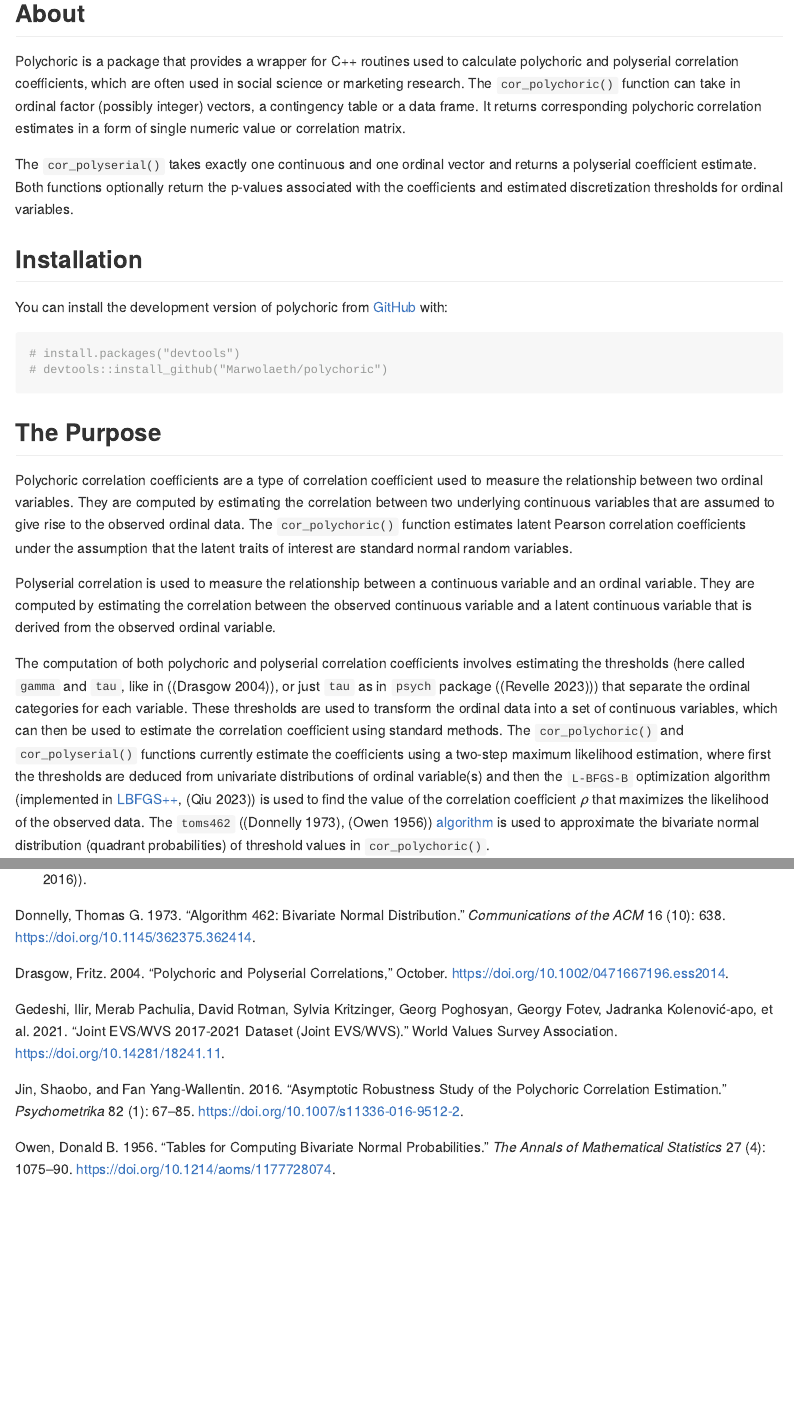
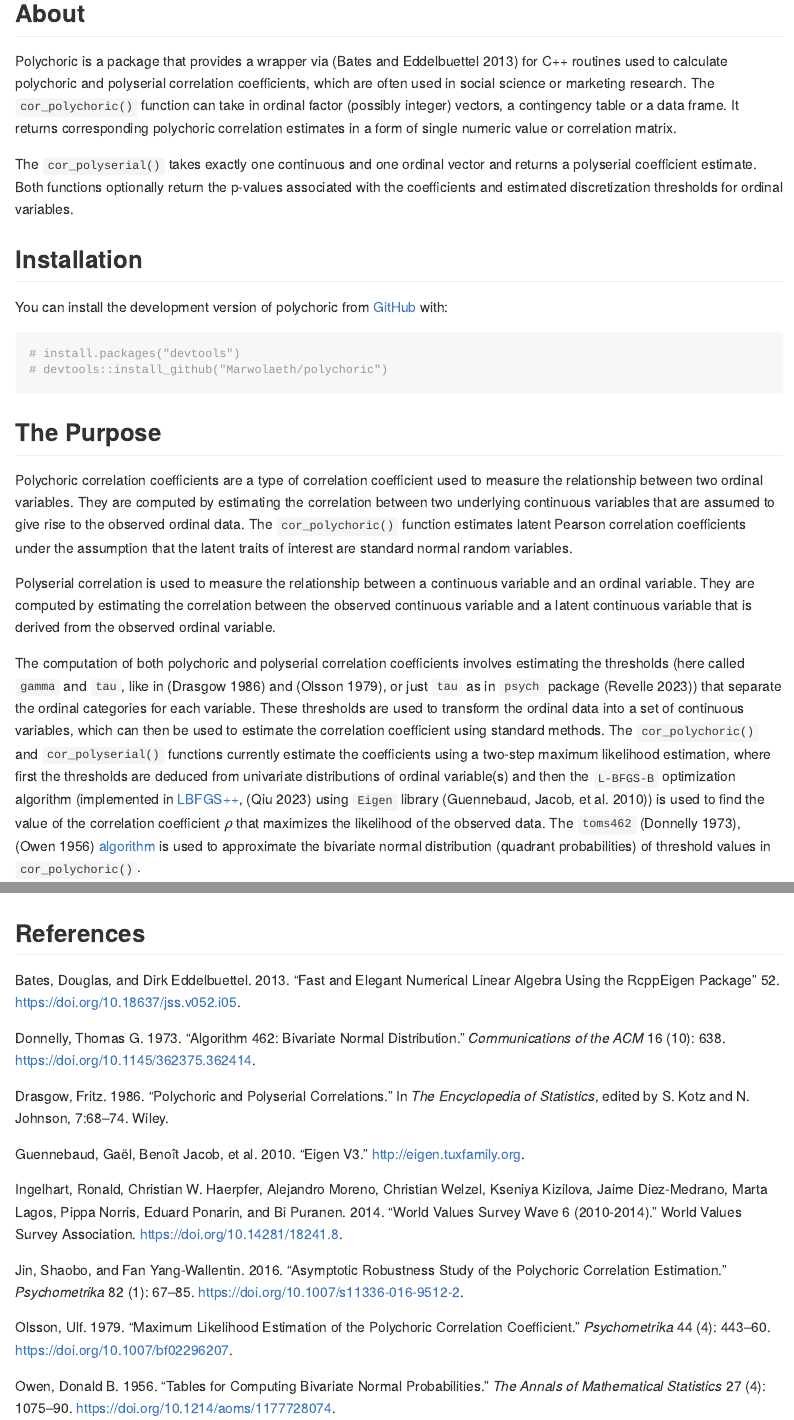
Before and after one commit to Marwolaeth/polychoric, an R Markdown document (README.Rmd): the page in a window 1100 px wide, from 190 px down, and a second part further down, joined at a grey line. Rendered offline with R 4.5, knitr and Pandoc, with nearby package versions; folded parts are opened; code that draws random numbers runs with fixed seeds of ours; some code elsewhere in the file could not run offline; badge pictures from the web are left out.

Commit message:
README typos and more citations

```diff
--- a/README.Rmd
+++ b/README.Rmd
@@ -31,7 +31,7 @@ Instant Polychoric and Polyserial Correlation
 
 ## About
 
-Polychoric is a package that provides a wrapper for C++ routines used to calculate polychoric and polyserial correlation coefficients, which are often used in social science or marketing research. The `cor_polychoric()` function can take in ordinal factor (possibly integer) vectors, a contingency table or a data frame. It returns corresponding polychoric correlation estimates in a form of single numeric value or correlation matrix.
+Polychoric is a package that provides a wrapper via [@RcppEigen] for C++ routines used to calculate polychoric and polyserial correlation coefficients, which are often used in social science or marketing research. The `cor_polychoric()` function can take in ordinal factor (possibly integer) vectors, a contingency table or a data frame. It returns corresponding polychoric correlation estimates in a form of single numeric value or correlation matrix.
 
 The `cor_polyserial()` takes exactly one continuous and one ordinal vector and returns a polyserial coefficient estimate. Both functions optionally return the p-values associated with the coefficients and estimated discretization thresholds for ordinal variables.
 
@@ -50,7 +50,7 @@ Polychoric correlation coefficients are a type of correlation coefficient used t
 
 Polyserial correlation is used to measure the relationship between a continuous variable and an ordinal variable. They are computed by estimating the correlation between the observed continuous variable and a latent continuous variable that is derived from the observed ordinal variable.
 
-The computation of both polychoric and polyserial correlation coefficients involves estimating the thresholds (here called `gamma` and `tau`, like in ([@drasgow2004]), or just `tau` as in `psych` package ([@psych])) that separate the ordinal categories for each variable. These thresholds are used to transform the ordinal data into a set of continuous variables, which can then be used to estimate the correlation coefficient using standard methods. The `cor_polychoric()` and `cor_polyserial()` functions currently estimate the coefficients using a two-step maximum likelihood estimation, where first the thresholds are deduced from univariate distributions of ordinal variable(s) and then the `L-BFGS-B` optimization algorithm (implemented in [LBFGS++](https://github.com/yixuan/LBFGSpp/), [@LBFGSpp]) is used to find the value of the correlation coefficient $\rho$ that maximizes the likelihood of the observed data. The `toms462` ([@donnelly1973], [@owen1956]) [algorithm](https://people.sc.fsu.edu/~jburkardt/cpp_src/toms462/toms462.html) is used to approximate the bivariate normal distribution (quadrant probabilities) of threshold values in `cor_polychoric()`.
+The computation of both polychoric and polyserial correlation coefficients involves estimating the thresholds (here called `gamma` and `tau`, like in [@drasgow1986] and [@olsson1979], or just `tau` as in `psych` package [@psych]) that separate the ordinal categories for each variable. These thresholds are used to transform the ordinal data into a set of continuous variables, which can then be used to estimate the correlation coefficient using standard methods. The `cor_polychoric()` and `cor_polyserial()` functions currently estimate the coefficients using a two-step maximum likelihood estimation, where first the thresholds are deduced from univariate distributions of ordinal variable(s) and then the `L-BFGS-B` optimization algorithm (implemented in [LBFGS++](https://github.com/yixuan/LBFGSpp/), [@LBFGSpp] using `Eigen` library [@eigenweb]) is used to find the value of the correlation coefficient $\rho$ that maximizes the likelihood of the observed data. The `toms462` [@donnelly1973], [@owen1956] [algorithm](https://people.sc.fsu.edu/~jburkardt/cpp_src/toms462/toms462.html) is used to approximate the bivariate normal distribution (quadrant probabilities) of threshold values in `cor_polychoric()`.
 
 Polychoric and polyserial correlation coefficients are useful for analyzing data that involve ordinal variables, such as Likert scales or survey responses. They provide a measure of the strength and direction of the relationship between two ordinal variables, which can be useful for understanding patterns in the data.
 
@@ -236,6 +236,8 @@ Please report any issues you came up with on the [issues](https://github.com/Mar
 
 <summary>The upcoming steps</summary>
 
-1.  Implement (optional) more robust distributional assumptions, e.g. a skew normal distribution ([@jin2016]).
+1.  Implement (optional) more robust distributional assumptions, e.g. a skew normal distribution [@jin2016].
 
 </details>
+
+## References
--- a/references.bib
+++ b/references.bib
@@ -1,12 +1,26 @@
 
-@article{drasgow2004,
+@incollection{drasgow2004,
 	title = {Polychoric and Polyserial Correlations},
 	author = {Drasgow, Fritz},
+	booktitle = {Encyclopedia of Statistical Sciences},
+	publisher = {Wiley},
 	year = {2004},
 	month = {10},
 	date = {2004-10-15},
 	doi = {10.1002/0471667196.ess2014},
 	url = {http://dx.doi.org/10.1002/0471667196.ess2014}
+}
+
+@incollection{drasgow1986,
+    author = {Drasgow, Fritz},
+    year = {1986},
+    month = {01},
+    pages = {68-74},
+    title = {Polychoric and polyserial correlations},
+    volume = {7},
+    booktitle = {The Encyclopedia of Statistics},
+	publisher = {Wiley},
+	editor = {S. Kotz and N. Johnson}
 }
 
 @article{psych,
@@ -112,10 +126,9 @@
 	langid = {en}
 }
 
-@misc{gedeshi2021,
-	title = {Joint EVS/WVS 2017-2021 Dataset (Joint EVS/WVS)},
-	author = {Gedeshi, Ilir and Pachulia, Merab and Rotman, David and Kritzinger, Sylvia and Poghosyan, Georg and Fotev, Georgy and {Kolenovi{\'{c}}-{\DJ}apo}, Jadranka and Balobana, Stjepan and Baloban, Josip and {Rabu{\v{s}}ic}, Ladislav and Frederiksen, Morten and Saar, Erki and Ketola, Kimmo and Pachulia, Merab and {Bréchon}, Pierre and Wolf, Christof and Rosta, Gergely and Voas, David and Rovati, Giancarlo and {Jónsdóttir}, {Guðbjörg A.} and Ziliukaite, Ruta and Petkovska, Antoanela and Reeskens, Tim and Komar, Olivera and Jenssen, Anders T. and Voicu, Bogdan and Soboleva, Natalia and Marody, {Miros{\l}awa} and {Be{\v{s}}i{\'{c}}}, {Milo{\v{s}}} and {Strapcová}, Katarina and Uhan, Samo and Silvestre Cabrera, {María} and {Wallman-Lundåsen}, Susanne and {Ernst Stähli}, {Michèle} and Ramos, Alice and {Micó Ibáñez}, Joan and Carballo, Marita and McAllister, Ian and {Foa, Roberto Stefan (PI Bangladesh)} and Moreno Morales, Daniel E. and De Oliveira De Castro, Henrique Carlos and Lagos, Marta and Zhong, Yang and Casas, Andres and Yesilada, Birol and Paez, Cristina and Abdel Latif, Abdel Hamid and Jennings, Will and Welzel, Christian and Koniordos, Sokratis and {Díaz Argueta}, {Julio César} and Cheng, Edmund and Gravelle, Timothy and Stoker, Gerry and Dagher, Munqith and Yamazaki, Seiko and Braizat, Fares and Rakisheva, Botagoz and Bakaloff, Yuri and Haerpfer, Christian and Wing-Yat Yu, Eilo and Lee, Grace and Moreno, Alejandro and Souvanlasy, Chansada and Perry, Paul and Denton, Carlos and Puranen, Bi and Gilani, Bilal and Romero, Catalina and Guerrero, Linda and {Hernández Acosta}, Javier J. and Voicu, Bogdan and Zavadskaya, Margarita and Veskovic, Nino and Auh, Soo Young and Tsai, Ming-Chang and Olimov, Muzaffar and Bureekul, Thawilwadee and Ben Hafaiedh, Abdelwahab and Esmer, Yilmaz and Inglehart, Ronald and Depouilly, Xavier and Norris, Pippa and Balakireva, Olga},
-	year = {2021},
-	date = {2021},
+@misc{ingelhart2014,
+	title = {World Values Survey Wave 6 (2010-2014)},
+	author = {Ingelhart, Ronald and Haerpfer, Christian W. and Moreno, Alejandro and Welzel, Christian and Kizilova, Kseniya and Diez-Medrano, Jaime and Lagos, Marta and Norris, Pippa and Ponarin, Eduard and Puranen, Bi},
+	year = {2014},
+	date = {2014},
 	publisher = {World Values Survey Association},
-	doi = {10.14281/18241.11},
@@ -123,2 +137,4 @@
+	doi = {10.14281/18241.8},
+	url = {http://www.worldvaluessurvey.org/WVSDocumentationWV6.jsp},
 	langid = {en}
 }
```
Also changed, not shown: README.md, README.Rmd (5 more changed lines), references.bib (3 more changed lines), 4 other files.
